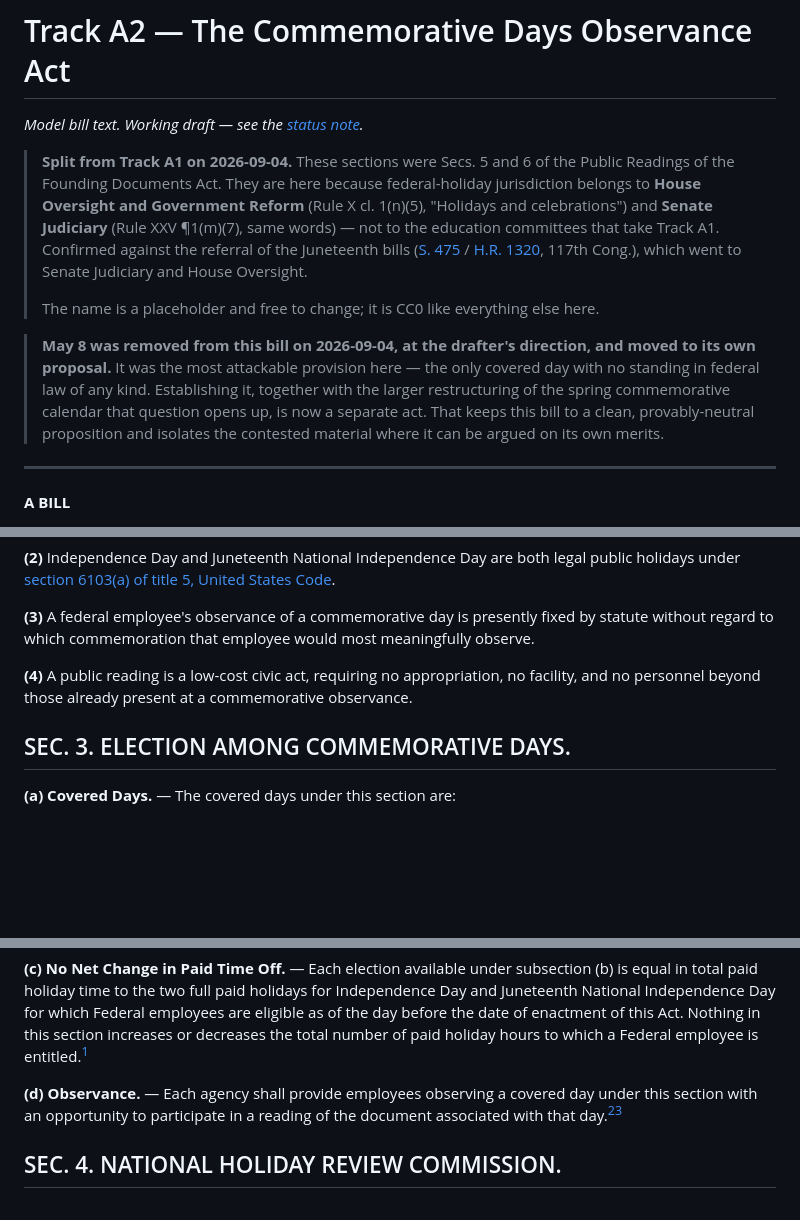
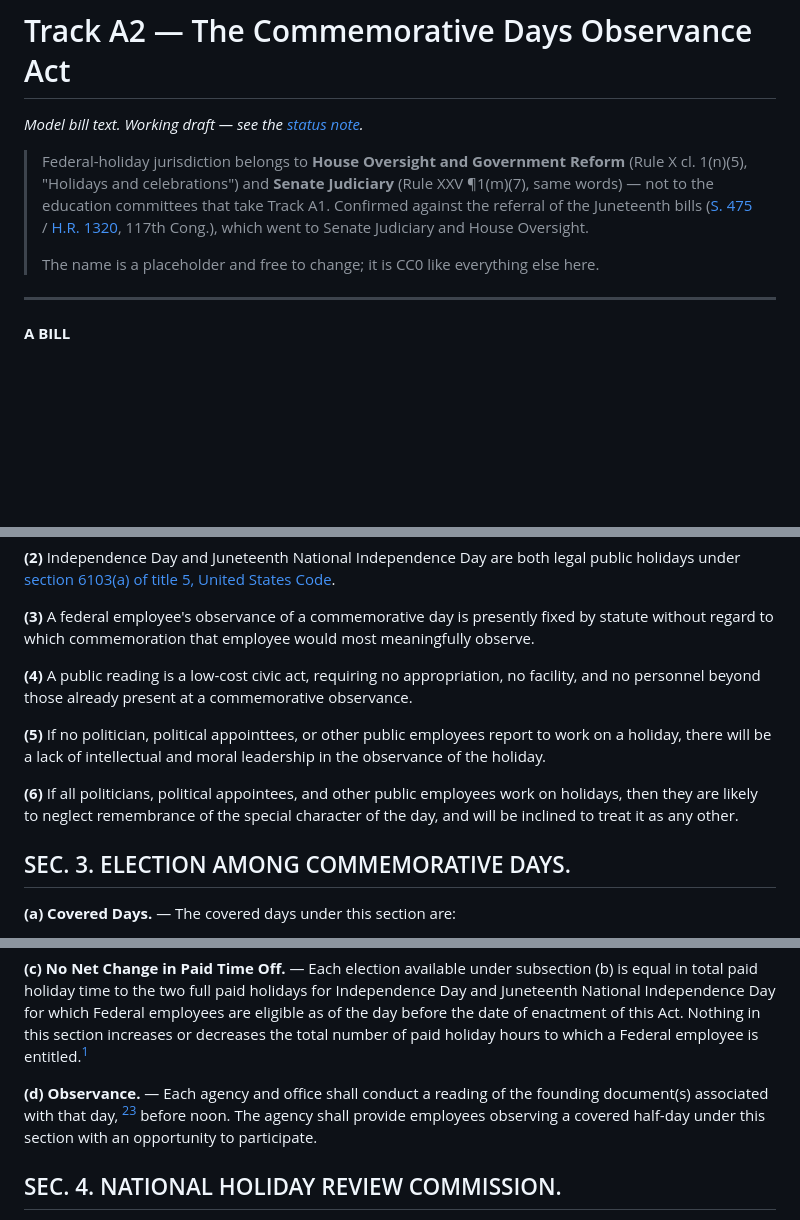
Before and after one commit to jaredscribe/public-readings-of-the-founding-documents-act, a Markdown page: track-a2-commemorative-days-observance-act.md, 3 parts joined by grey strips. Rendered like a GitHub page; blank space fills up the shorter version.

Commit message:
Revise commemorative days act and observance provisions
Removed references to May 8 and clarified the role of public employees during holidays. Updated observance requirements for agencies regarding readings of founding documents.  Added 2 findings / justifications.

```diff
--- a/track-a2-commemorative-days-observance-act.md
+++ b/track-a2-commemorative-days-observance-act.md
@@ -2,9 +2,7 @@
 
 *Model bill text. Working draft — see the [status note](README.md#status-working-draft-not-reviewed-by-counsel).*
 
-> **Split from Track A1 on 2026-09-04.** These sections were Secs. 5 and 6 of
-> the Public Readings of the Founding Documents Act. They are here because
-> federal-holiday jurisdiction belongs to **House Oversight and Government
+> Federal-holiday jurisdiction belongs to **House Oversight and Government
 > Reform** (Rule X cl. 1(n)(5), "Holidays and celebrations") and **Senate
 > Judiciary** (Rule XXV ¶1(m)(7), same words) — not to the education committees
 > that take Track A1. Confirmed against the referral of the Juneteenth bills
@@ -14,14 +12,6 @@
 >
 > The name is a placeholder and free to change; it is CC0 like everything else
 > here.
-
-> **May 8 was removed from this bill on 2026-09-04, at the drafter's direction,
-> and moved to its own proposal.** It was the most attackable provision here —
-> the only covered day with no standing in federal law of any kind. Establishing
-> it, together with the larger restructuring of the spring commemorative
-> calendar that question opens up, is now a separate act. That keeps this bill
-> to a clean, provably-neutral proposition and isolates the contested material
-> where it can be argued on its own merits.
 
 ---
 
@@ -60,6 +50,13 @@ most meaningfully observe.
 no facility, and no personnel beyond those already present at a commemorative
 observance.
 
+**(5)** If no politician, political appointtees, or other public employees report to work on a holiday,
+there will be a lack of intellectual and moral leadership in the observance of the holiday.
+
+**(6)** If all politicians, political appointees, and other public employees work on holidays,
+then they are likely to neglect remembrance of the special character of the day, and will be inclined to
+treat it as any other.
+
 ## SEC. 3. ELECTION AMONG COMMEMORATIVE DAYS.
 
 **(a) Covered Days.** — The covered days under this section are:
@@ -81,9 +78,10 @@ which Federal employees are eligible as of the day before the date of
 enactment of this Act. Nothing in this section increases or decreases the
 total number of paid holiday hours to which a Federal employee is entitled.[^1]
 
-**(d) Observance.** — Each agency shall provide employees observing a covered
-day under this section with an opportunity to participate in a reading of the
-document associated with that day.[^2][^3]
+**(d) Observance.** — Each agency and office shall conduct a reading of the
+founding document(s) associated with that day, [^2][^3] before noon.
+The agency shall provide employees observing a covered
+half-day under this section with an opportunity to participate.
 
 ## SEC. 4. NATIONAL HOLIDAY REVIEW COMMISSION.
 
```
